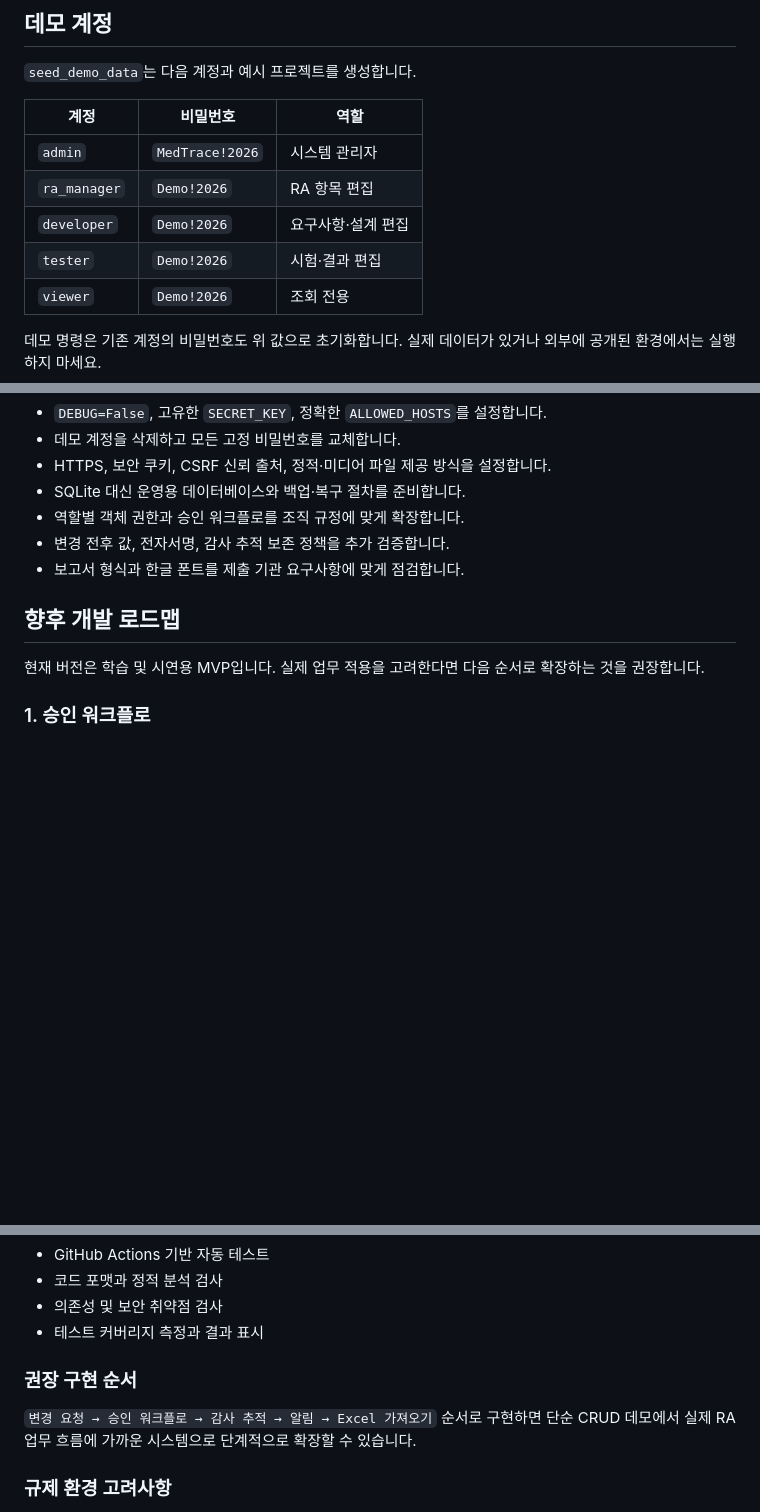
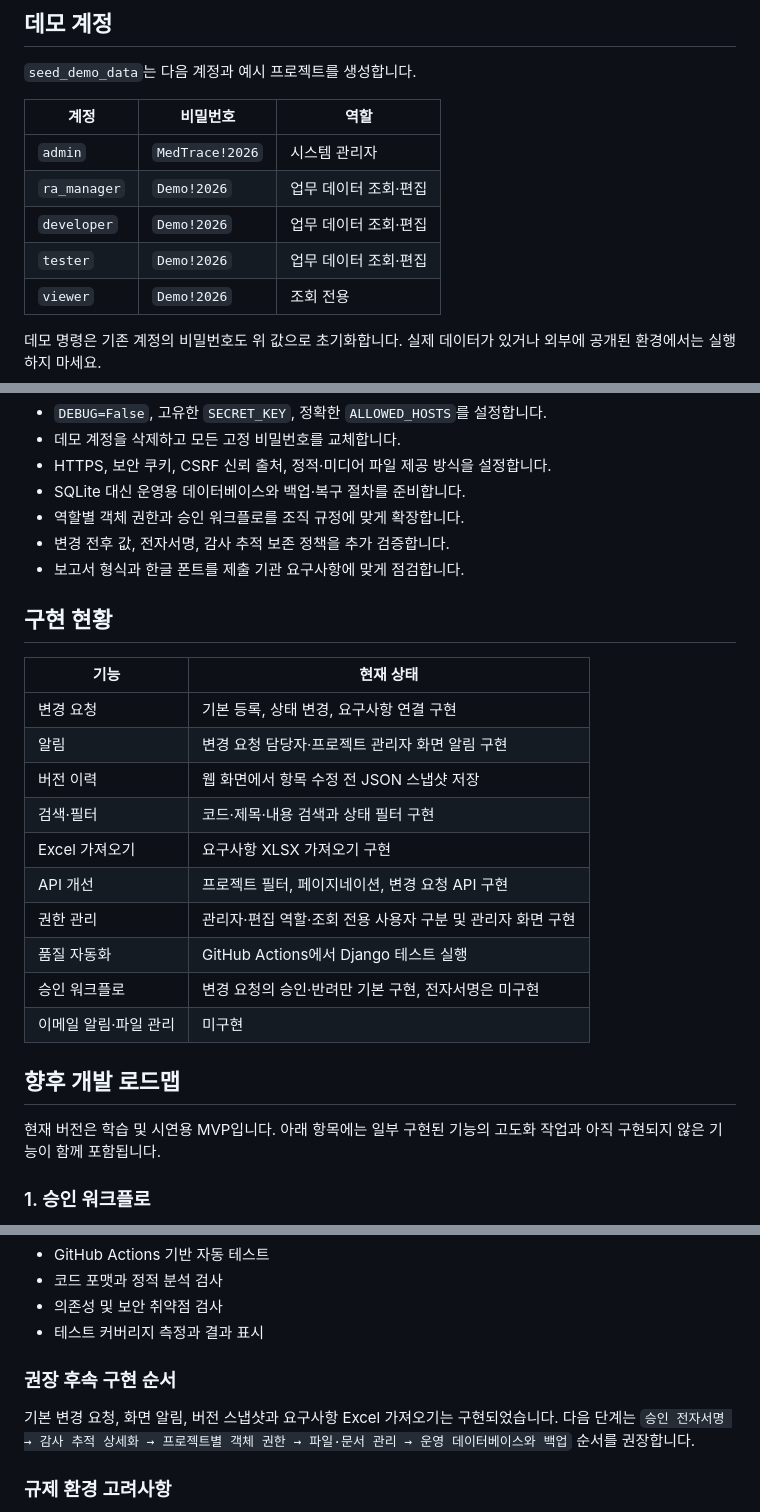
Before and after one commit to junhaj27-jpg/medtrace-ra, a Markdown page: README.md, 3 parts joined by grey strips. GitHub-like rendering; blank space fills up the shorter version.

Commit message:
Align README with implemented behavior

```diff
--- a/README.md
+++ b/README.md
@@ -75,9 +75,9 @@ python manage.py runserver
 | 계정 | 비밀번호 | 역할 |
 |---|---|---|
 | `admin` | `MedTrace!2026` | 시스템 관리자 |
-| `ra_manager` | `Demo!2026` | RA 항목 편집 |
-| `developer` | `Demo!2026` | 요구사항·설계 편집 |
-| `tester` | `Demo!2026` | 시험·결과 편집 |
+| `ra_manager` | `Demo!2026` | 업무 데이터 조회·편집 |
+| `developer` | `Demo!2026` | 업무 데이터 조회·편집 |
+| `tester` | `Demo!2026` | 업무 데이터 조회·편집 |
 | `viewer` | `Demo!2026` | 조회 전용 |
 
 데모 명령은 기존 계정의 비밀번호도 위 값으로 초기화합니다. 실제 데이터가 있거나 외부에 공개된 환경에서는 실행하지 마세요.
@@ -243,9 +243,24 @@ static/                  CSS 등 정적 파일
 - 변경 전후 값, 전자서명, 감사 추적 보존 정책을 추가 검증합니다.
 - 보고서 형식과 한글 폰트를 제출 기관 요구사항에 맞게 점검합니다.
 
+## 구현 현황
+
+| 기능 | 현재 상태 |
+|---|---|
+| 변경 요청 | 기본 등록, 상태 변경, 요구사항 연결 구현 |
+| 알림 | 변경 요청 담당자·프로젝트 관리자 화면 알림 구현 |
+| 버전 이력 | 웹 화면에서 항목 수정 전 JSON 스냅샷 저장 |
+| 검색·필터 | 코드·제목·내용 검색과 상태 필터 구현 |
+| Excel 가져오기 | 요구사항 XLSX 가져오기 구현 |
+| API 개선 | 프로젝트 필터, 페이지네이션, 변경 요청 API 구현 |
+| 권한 관리 | 관리자·편집 역할·조회 전용 사용자 구분 및 관리자 화면 구현 |
+| 품질 자동화 | GitHub Actions에서 Django 테스트 실행 |
+| 승인 워크플로 | 변경 요청의 승인·반려만 기본 구현, 전자서명은 미구현 |
+| 이메일 알림·파일 관리 | 미구현 |
+
 ## 향후 개발 로드맵
 
-현재 버전은 학습 및 시연용 MVP입니다. 실제 업무 적용을 고려한다면 다음 순서로 확장하는 것을 권장합니다.
+현재 버전은 학습 및 시연용 MVP입니다. 아래 항목에는 일부 구현된 기능의 고도화 작업과 아직 구현되지 않은 기능이 함께 포함됩니다.
 
 ### 1. 승인 워크플로
 
@@ -347,9 +362,9 @@ static/                  CSS 등 정적 파일
 - 의존성 및 보안 취약점 검사
 - 테스트 커버리지 측정과 결과 표시
 
-### 권장 구현 순서
+### 권장 후속 구현 순서
 
-`변경 요청 → 승인 워크플로 → 감사 추적 → 알림 → Excel 가져오기` 순서로 구현하면 단순 CRUD 데모에서 실제 RA 업무 흐름에 가까운 시스템으로 단계적으로 확장할 수 있습니다.
+기본 변경 요청, 화면 알림, 버전 스냅샷과 요구사항 Excel 가져오기는 구현되었습니다. 다음 단계는 `승인 전자서명 → 감사 추적 상세화 → 프로젝트별 객체 권한 → 파일·문서 관리 → 운영 데이터베이스와 백업` 순서를 권장합니다.
 
 ### 규제 환경 고려사항
 
```
Also changed, not shown: other parts of README.md (+3 -3 lines).
